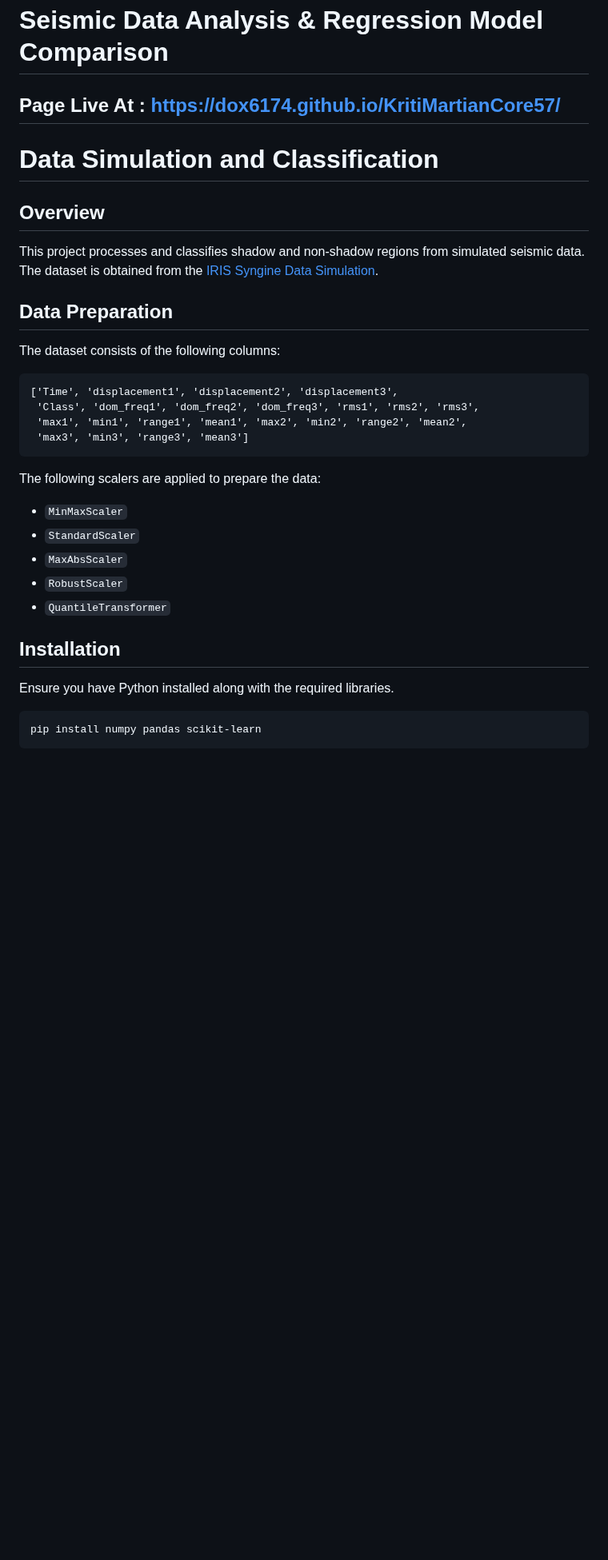
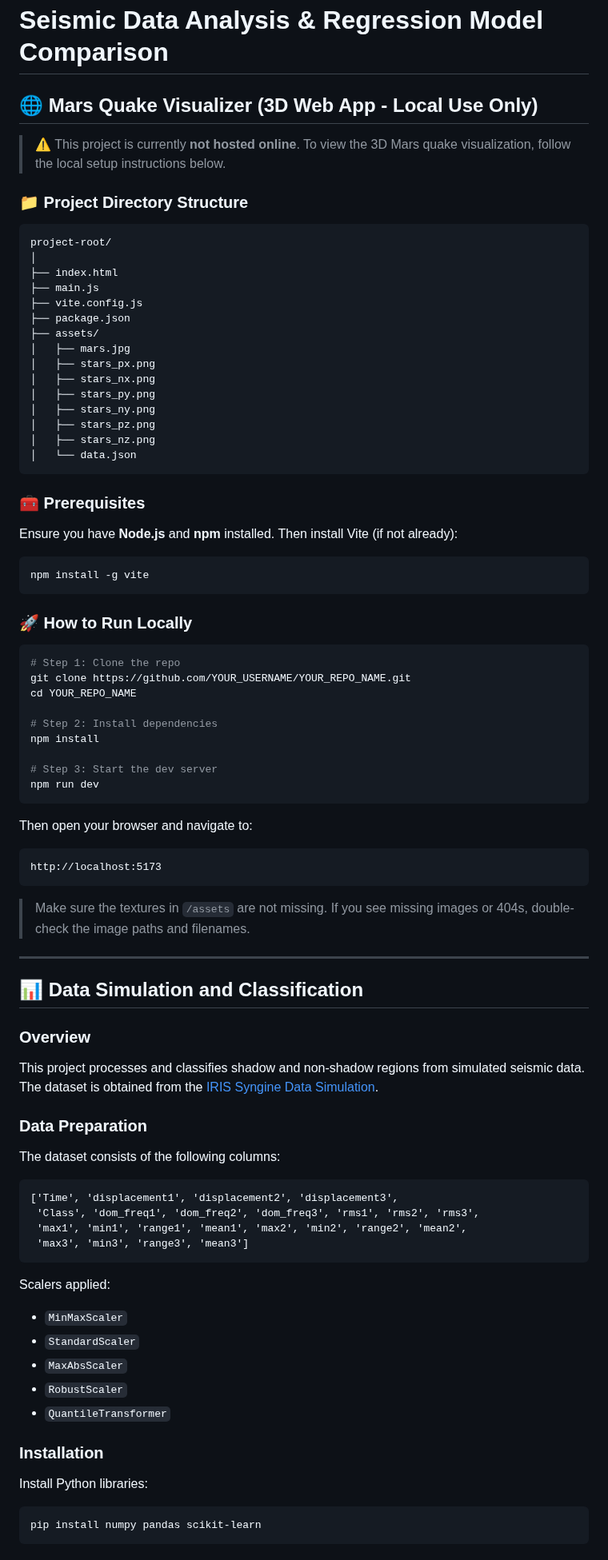
Before and after one commit to adyasa2004/martiancoreanalysis, a Markdown page: README.md, the part around one of its changes. Shown at 80% size. GitHub-like rendering; blank space fills up the shorter version.

````diff
--- a/README.md
+++ b/README.md
@@ -1,13 +1,66 @@
 # Seismic Data Analysis & Regression Model Comparison
 
-## Page Live At : https://dox6174.github.io/KritiMartianCore57/
+## 🌐 Mars Quake Visualizer (3D Web App - Local Use Only)
 
-# Data Simulation and Classification
+> ⚠️ This project is currently **not hosted online**. To view the 3D Mars quake visualization, follow the local setup instructions below.
 
-## Overview
+### 📁 Project Directory Structure
+
+```
+project-root/
+│
+├── index.html
+├── main.js
+├── vite.config.js
+├── package.json
+├── assets/
+│   ├── mars.jpg
+│   ├── stars_px.png
+│   ├── stars_nx.png
+│   ├── stars_py.png
+│   ├── stars_ny.png
+│   ├── stars_pz.png
+│   ├── stars_nz.png
+│   └── data.json
+```
+
+### 🧰 Prerequisites
+
+Ensure you have **Node.js** and **npm** installed. Then install Vite (if not already):
+
+```bash
+npm install -g vite
+```
+
+### 🚀 How to Run Locally
+
+```bash
+# Step 1: Clone the repo
+git clone https://github.com/YOUR_USERNAME/YOUR_REPO_NAME.git
+cd YOUR_REPO_NAME
+
+# Step 2: Install dependencies
+npm install
+
+# Step 3: Start the dev server
+npm run dev
+```
+
+Then open your browser and navigate to:
+```
+http://localhost:5173
+```
+
+> Make sure the textures in `/assets` are not missing. If you see missing images or 404s, double-check the image paths and filenames.
+
+---
+
+## 📊 Data Simulation and Classification
+
+### Overview
 This project processes and classifies shadow and non-shadow regions from simulated seismic data. The dataset is obtained from the [IRIS Syngine Data Simulation](https://ds.iris.edu/ds/products/syngine/).
 
-## Data Preparation
+### Data Preparation
 The dataset consists of the following columns:
 
 ```
@@ -17,15 +70,15 @@ The dataset consists of the following columns:
  'max3', 'min3', 'range3', 'mean3']
 ```
 
-The following scalers are applied to prepare the data:
+Scalers applied:
 - `MinMaxScaler`
 - `StandardScaler`
 - `MaxAbsScaler`
 - `RobustScaler`
 - `QuantileTransformer`
 
-## Installation
-Ensure you have Python installed along with the required libraries.
+### Installation
+Install Python libraries:
 
 ```sh
 pip install numpy pandas scikit-learn
````
Also changed, not shown: other parts of README.md (+38 -48 lines).
